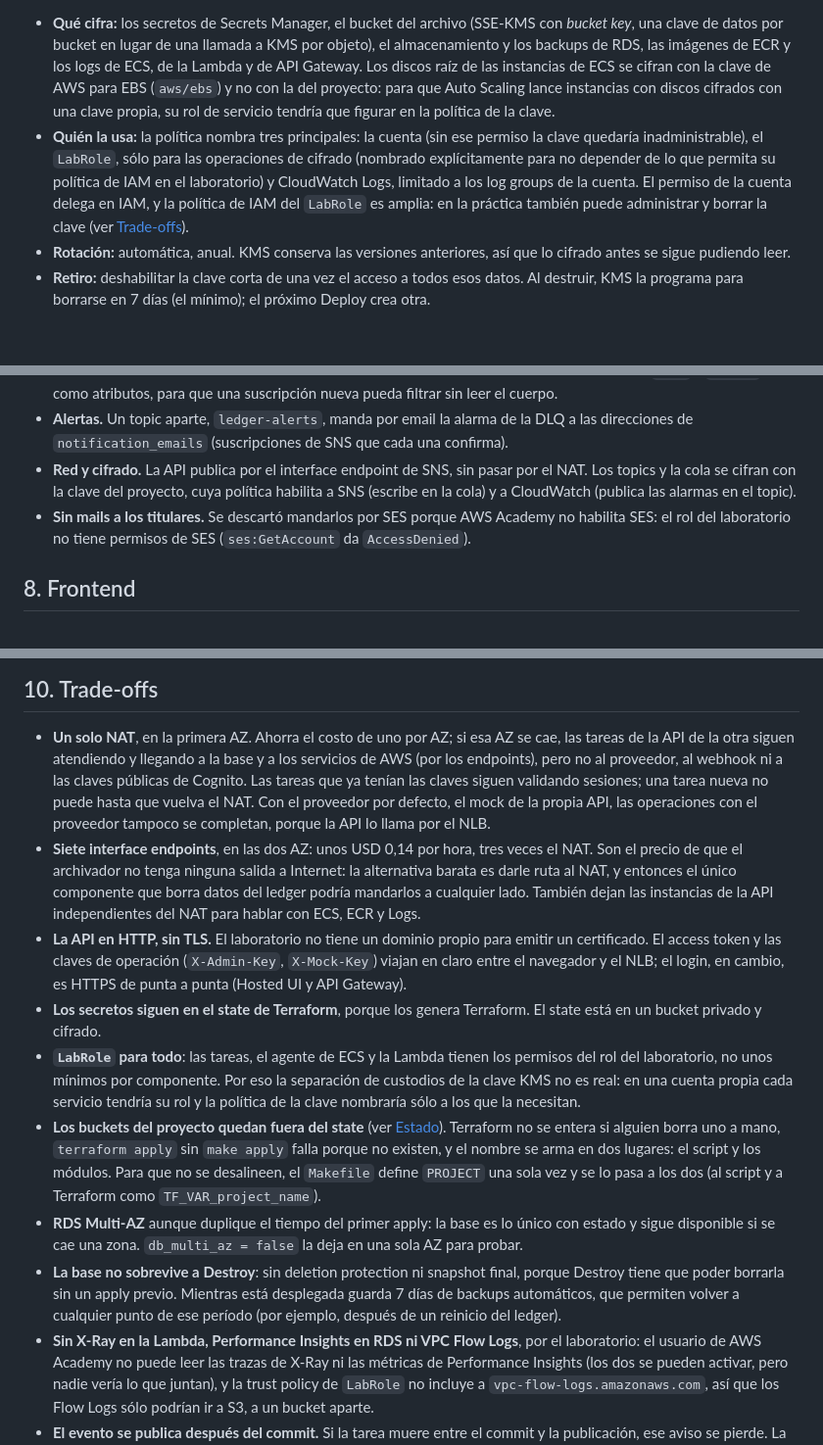
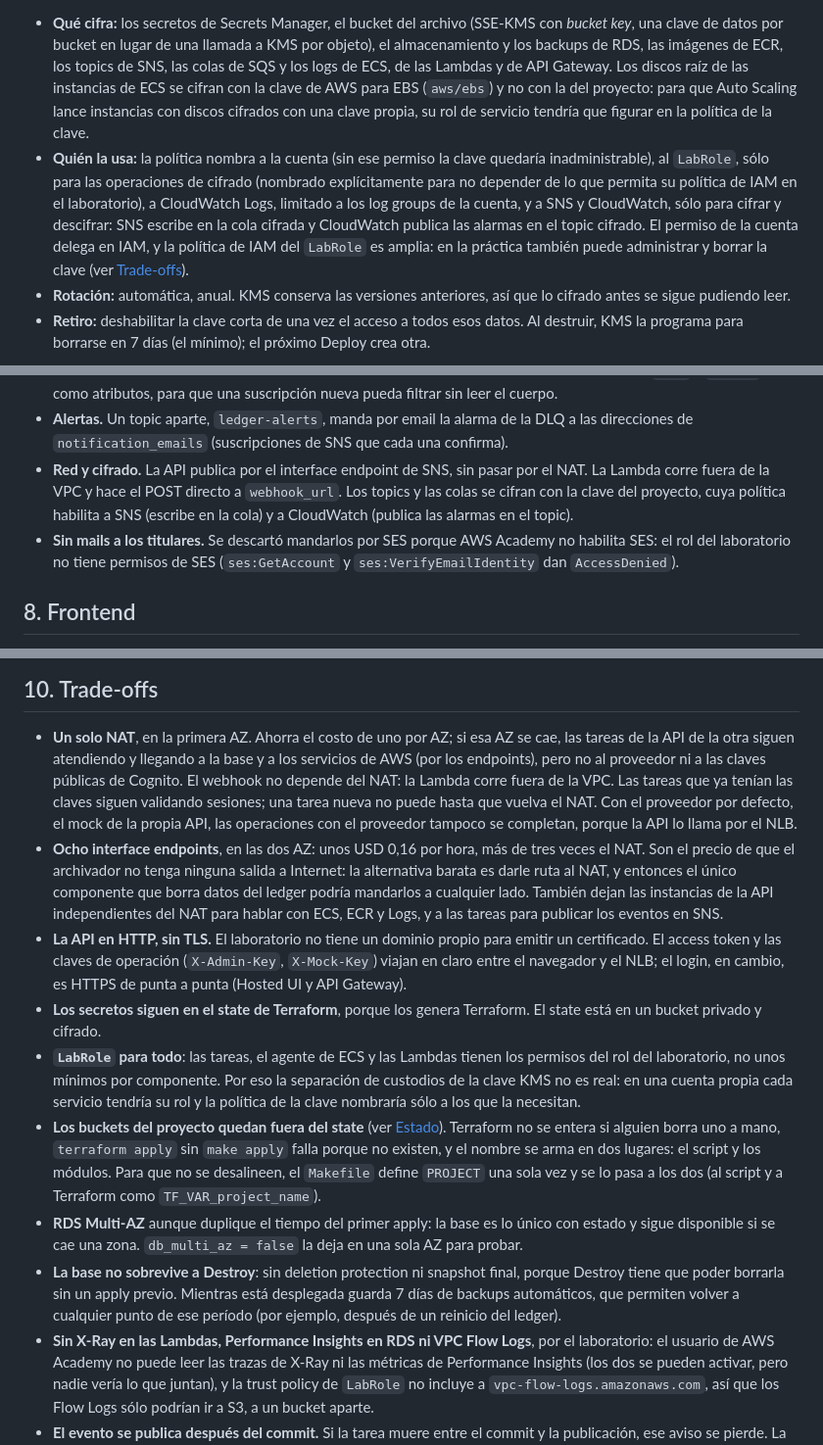
Before and after one commit to AgusAlonso1/2026Q2-G4, a Markdown page: ARCHITECTURE.md, 3 parts joined by grey strips. Shown at 98% size. Drawn GitHub-style; blank space fills up the shorter version.

```diff
--- a/ARCHITECTURE.md
+++ b/ARCHITECTURE.md
@@ -296,15 +296,16 @@ rotarlas y poder retirar una clave comprometida. Por eso hay una clave propia, `
 
 - **Qué cifra:** los secretos de Secrets Manager, el bucket del archivo (SSE-KMS con *bucket
   key*, una clave de datos por bucket en lugar de una llamada a KMS por objeto), el
-  almacenamiento y los backups de RDS, las imágenes de ECR y los logs de ECS, de la Lambda y
-  de API Gateway. Los discos raíz de las instancias de ECS se cifran con la clave de AWS para
+  almacenamiento y los backups de RDS, las imágenes de ECR, los topics de SNS, las colas de
+  SQS y los logs de ECS, de las Lambdas y de API Gateway. Los discos raíz de las instancias de ECS se cifran con la clave de AWS para
   EBS (`aws/ebs`) y no con la del proyecto: para que Auto Scaling lance instancias con discos
   cifrados con una clave propia, su rol de servicio tendría que figurar en la política de la
   clave.
-- **Quién la usa:** la política nombra tres principales: la cuenta (sin ese permiso la clave
-  quedaría inadministrable), el `LabRole`, sólo para las operaciones de cifrado (nombrado
-  explícitamente para no depender de lo que permita su política de IAM en el laboratorio) y
-  CloudWatch Logs, limitado a los log groups de la cuenta. El permiso de la cuenta delega en
+- **Quién la usa:** la política nombra a la cuenta (sin ese permiso la clave quedaría
+  inadministrable), al `LabRole`, sólo para las operaciones de cifrado (nombrado explícitamente
+  para no depender de lo que permita su política de IAM en el laboratorio), a CloudWatch Logs,
+  limitado a los log groups de la cuenta, y a SNS y CloudWatch, sólo para cifrar y descifrar:
+  SNS escribe en la cola cifrada y CloudWatch publica las alarmas en el topic cifrado. El permiso de la cuenta delega en
   IAM, y la política de IAM del `LabRole` es amplia: en la práctica también puede administrar y
   borrar la clave (ver [Trade-offs](#10-trade-offs)).
 - **Rotación:** automática, anual. KMS conserva las versiones anteriores, así que lo cifrado
@@ -366,11 +367,13 @@ sumar una suscripción, sin tocar la API.
   una suscripción nueva pueda filtrar sin leer el cuerpo.
 - **Alertas.** Un topic aparte, `ledger-alerts`, manda por email la alarma de la DLQ a las
   direcciones de `notification_emails` (suscripciones de SNS que cada una confirma).
-- **Red y cifrado.** La API publica por el interface endpoint de SNS, sin pasar por el NAT. Los
-  topics y la cola se cifran con la clave del proyecto, cuya política habilita a SNS (escribe
-  en la cola) y a CloudWatch (publica las alarmas en el topic).
+- **Red y cifrado.** La API publica por el interface endpoint de SNS, sin pasar por el NAT. La
+  Lambda corre fuera de la VPC y hace el POST directo a `webhook_url`. Los topics y las colas
+  se cifran con la clave del proyecto, cuya política habilita a SNS (escribe en la cola) y a
+  CloudWatch (publica las alarmas en el topic).
 - **Sin mails a los titulares.** Se descartó mandarlos por SES porque AWS Academy no habilita
-  SES: el rol del laboratorio no tiene permisos de SES (`ses:GetAccount` da `AccessDenied`).
+  SES: el rol del laboratorio no tiene permisos de SES (`ses:GetAccount` y
+  `ses:VerifyEmailIdentity` dan `AccessDenied`).
 
 ## 8. Frontend
 
@@ -430,22 +433,23 @@ nuevo y Destroy no tendría qué destruir.
 
 - **Un solo NAT**, en la primera AZ. Ahorra el costo de uno por AZ; si esa AZ se cae, las
   tareas de la API de la otra siguen atendiendo y llegando a la base y a los servicios de AWS
-  (por los endpoints), pero no al proveedor, al webhook ni a las claves públicas de Cognito. Las
+  (por los endpoints), pero no al proveedor ni a las claves públicas de Cognito. El webhook no
+  depende del NAT: la Lambda corre fuera de la VPC. Las
   tareas que ya tenían las claves siguen validando sesiones; una tarea nueva no puede hasta que
   vuelva el NAT. Con el proveedor por defecto, el mock de la propia API, las operaciones con el
   proveedor tampoco se completan, porque la API lo llama por el NLB.
-- **Siete interface endpoints**, en las dos AZ: unos USD 0,14 por hora, tres veces el NAT.
+- **Ocho interface endpoints**, en las dos AZ: unos USD 0,16 por hora, más de tres veces el NAT.
   Son el precio de que el archivador no tenga ninguna salida a Internet: la alternativa barata
   es darle ruta al NAT, y entonces el único componente que borra datos del ledger podría
   mandarlos a cualquier lado. También dejan las instancias de la API independientes del NAT
-  para hablar con ECS, ECR y Logs.
+  para hablar con ECS, ECR y Logs, y a las tareas para publicar los eventos en SNS.
 - **La API en HTTP, sin TLS.** El laboratorio no tiene un dominio propio para emitir un
   certificado. El access token y las claves de operación (`X-Admin-Key`, `X-Mock-Key`) viajan
   en claro entre el navegador y el NLB; el login, en cambio, es HTTPS de punta a punta (Hosted
   UI y API Gateway).
 - **Los secretos siguen en el state de Terraform**, porque los genera Terraform. El state está
   en un bucket privado y cifrado.
-- **`LabRole` para todo**: las tareas, el agente de ECS y la Lambda tienen los permisos del rol
+- **`LabRole` para todo**: las tareas, el agente de ECS y las Lambdas tienen los permisos del rol
   del laboratorio, no unos mínimos por componente. Por eso la separación de custodios de la
   clave KMS no es real: en una cuenta propia cada servicio tendría su rol y la política de la
   clave nombraría sólo a los que la necesitan.
@@ -460,7 +464,7 @@ nuevo y Destroy no tendría qué destruir.
   tiene que poder borrarla sin un apply previo. Mientras está desplegada guarda 7 días de backups
   automáticos, que permiten volver a cualquier punto de ese período (por ejemplo, después de un
   reinicio del ledger).
-- **Sin X-Ray en la Lambda, Performance Insights en RDS ni VPC Flow Logs**, por el laboratorio:
+- **Sin X-Ray en las Lambdas, Performance Insights en RDS ni VPC Flow Logs**, por el laboratorio:
   el usuario de AWS Academy no puede leer las trazas de X-Ray ni las métricas de Performance
   Insights (los dos se pueden activar, pero nadie vería lo que juntan), y la trust policy de
   `LabRole` no incluye a `vpc-flow-logs.amazonaws.com`, así que los Flow Logs sólo podrían ir a
```
Also changed, not shown: other parts of ARCHITECTURE.md (+2 -2 lines), README.md (+24 -13 lines), img/arquitectura.png, 2 other files.
